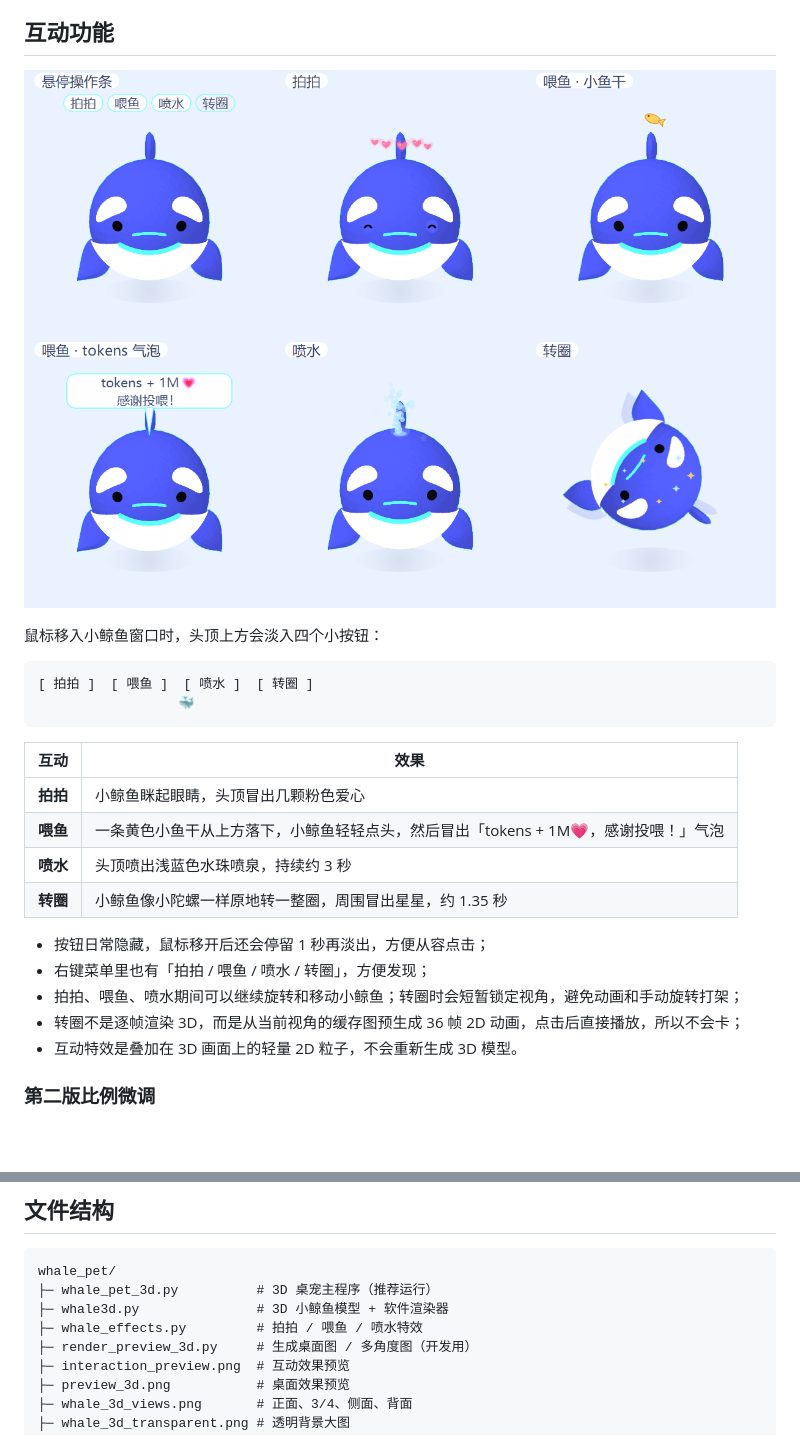
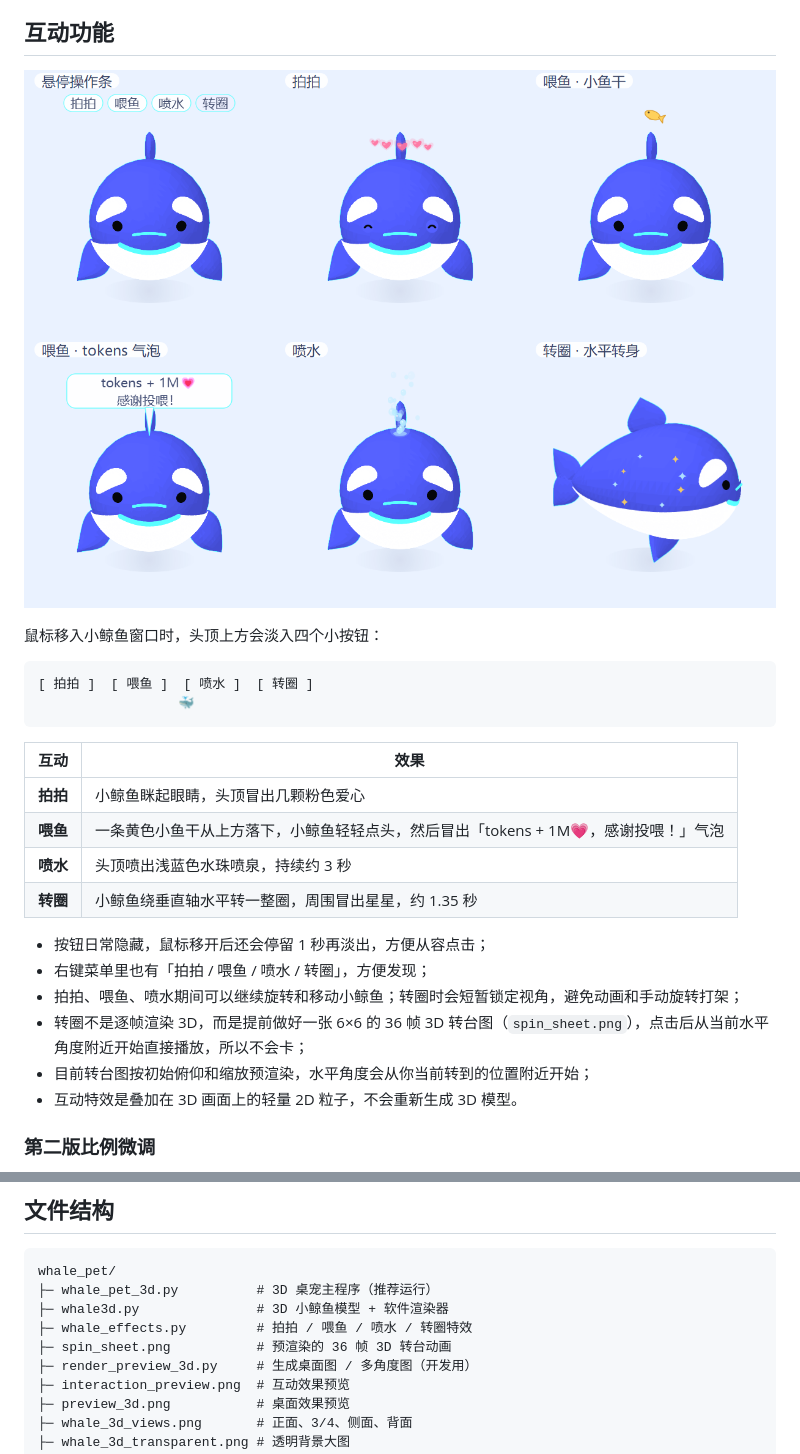
Before and after one commit to anastasia-kitty/whale-pet-3d, a Markdown page: README.md, 2 parts joined by grey strips. Rendered like a GitHub page; pictures changed too: interaction_preview.png; blank space fills up the shorter version.

Commit message:
Use pre-rendered 3D turntable for spin

```diff
--- a/README.md
+++ b/README.md
@@ -38,12 +38,13 @@
 | **拍拍** | 小鲸鱼眯起眼睛，头顶冒出几颗粉色爱心 |
 | **喂鱼** | 一条黄色小鱼干从上方落下，小鲸鱼轻轻点头，然后冒出「tokens + 1M💗，感谢投喂！」气泡 |
 | **喷水** | 头顶喷出浅蓝色水珠喷泉，持续约 3 秒 |
-| **转圈** | 小鲸鱼像小陀螺一样原地转一整圈，周围冒出星星，约 1.35 秒 |
+| **转圈** | 小鲸鱼绕垂直轴水平转一整圈，周围冒出星星，约 1.35 秒 |
 
 - 按钮日常隐藏，鼠标移开后还会停留 1 秒再淡出，方便从容点击；
 - 右键菜单里也有「拍拍 / 喂鱼 / 喷水 / 转圈」，方便发现；
 - 拍拍、喂鱼、喷水期间可以继续旋转和移动小鲸鱼；转圈时会短暂锁定视角，避免动画和手动旋转打架；
-- 转圈不是逐帧渲染 3D，而是从当前视角的缓存图预生成 36 帧 2D 动画，点击后直接播放，所以不会卡；
+- 转圈不是逐帧渲染 3D，而是提前做好一张 6×6 的 36 帧 3D 转台图（`spin_sheet.png`），点击后从当前水平角度附近开始直接播放，所以不会卡；
+- 目前转台图按初始俯仰和缩放预渲染，水平角度会从你当前转到的位置附近开始；
 - 互动特效是叠加在 3D 画面上的轻量 2D 粒子，不会重新生成 3D 模型。
 
 ### 第二版比例微调
@@ -201,7 +202,8 @@ DRAG_RENDER_SCALE = 0.84  # 拖动时的临时渲染比例
 whale_pet/
 ├─ whale_pet_3d.py          # 3D 桌宠主程序（推荐运行）
 ├─ whale3d.py               # 3D 小鲸鱼模型 + 软件渲染器
-├─ whale_effects.py         # 拍拍 / 喂鱼 / 喷水特效
+├─ whale_effects.py         # 拍拍 / 喂鱼 / 喷水 / 转圈特效
+├─ spin_sheet.png           # 预渲染的 36 帧 3D 转台动画
 ├─ render_preview_3d.py     # 生成桌面图 / 多角度图（开发用）
 ├─ interaction_preview.png  # 互动效果预览
 ├─ preview_3d.png           # 桌面效果预览
```
Also changed, not shown: 3 other files.
